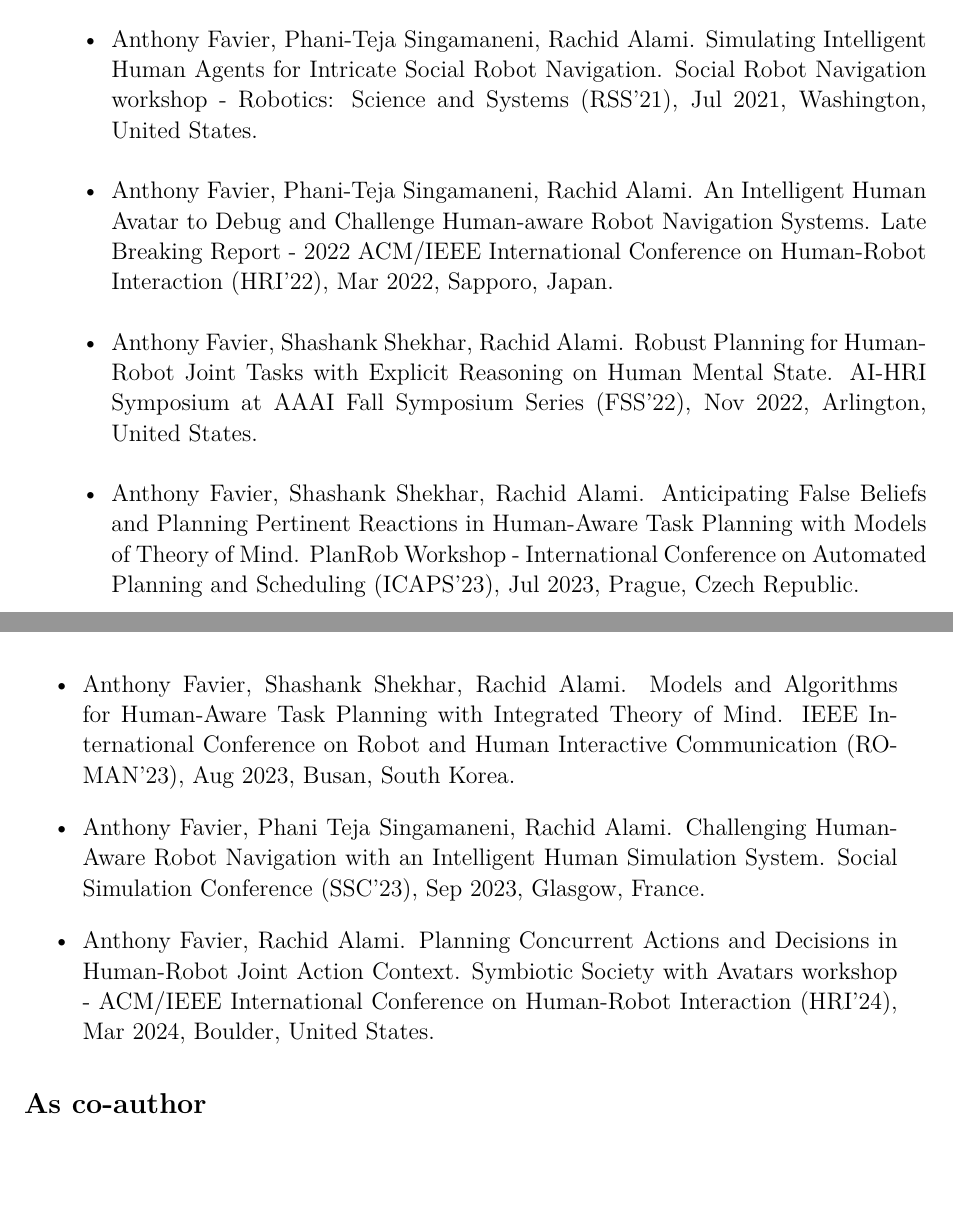
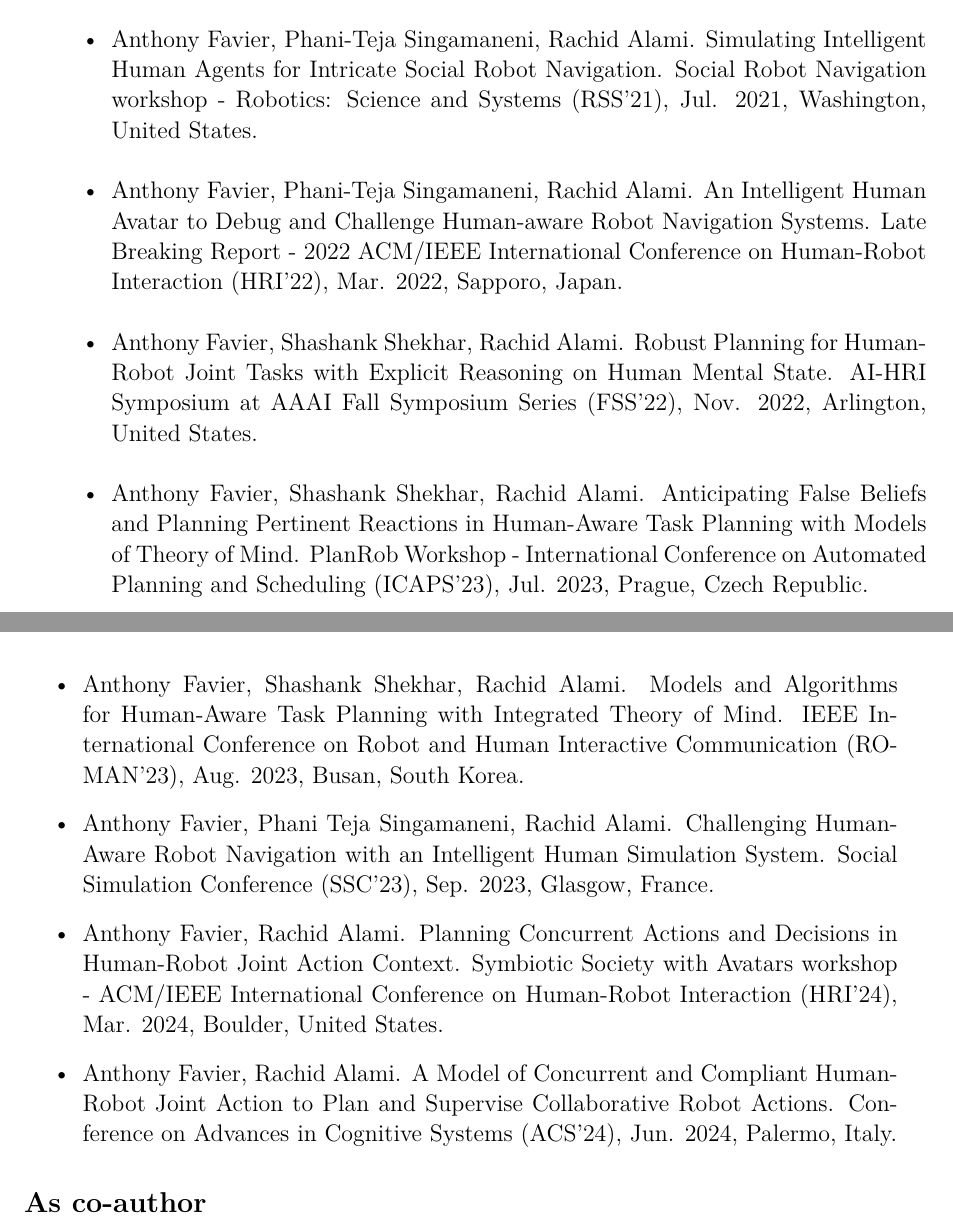
Before and after one commit to AnthonyFavier/Manuscrit, a LaTeX thesis (These.tex, which reads Chapters/Chapter0_Intro.tex): two parts of pages 27 and 28 of 257, joined at a grey line, cut so that both start at the same text, the shorter picture padded with empty space. Compiled offline with pdfLaTeX.

Commit message:
ACS publi added

```diff
--- a/Chapters/Chapter0_Intro.tex
+++ b/Chapters/Chapter0_Intro.tex
@@ -87,13 +87,14 @@ Eventually, general conclusions regarding my overall PhD work will be shared, an
 \subsection*{As main author}
 \begin{itemize}
 
-    \item Anthony Favier, Phani-Teja Singamaneni, Rachid Alami. Simulating Intelligent Human Agents for Intricate Social Robot Navigation. Social Robot Navigation workshop - Robotics: Science and Systems (RSS'21), Jul 2021, Washington, United States.
-    \item Anthony Favier, Phani-Teja Singamaneni, Rachid Alami. An Intelligent Human Avatar to Debug and Challenge Human-aware Robot Navigation Systems. Late Breaking Report - 2022 ACM/IEEE International Conference on Human-Robot Interaction (HRI'22), Mar 2022, Sapporo, Japan.
-    \item Anthony Favier, Shashank Shekhar, Rachid Alami. Robust Planning for Human-Robot Joint Tasks with Explicit Reasoning on Human Mental State. AI-HRI Symposium at AAAI Fall Symposium Series (FSS'22), Nov 2022, Arlington, United States.
-    \item Anthony Favier, Shashank Shekhar, Rachid Alami. Anticipating False Beliefs and Planning Pertinent Reactions in Human-Aware Task Planning with Models of Theory of Mind. PlanRob Workshop - International Conference on Automated Planning and Scheduling (ICAPS'23), Jul 2023, Prague, Czech Republic.
-    \item Anthony Favier, Shashank Shekhar, Rachid Alami. Models and Algorithms for Human-Aware Task Planning with Integrated Theory of Mind. IEEE International Conference on Robot and Human Interactive Communication (RO-MAN'23), Aug 2023, Busan, South Korea.
-    \item Anthony Favier, Phani Teja Singamaneni, Rachid Alami. Challenging Human-Aware Robot Navigation with an Intelligent Human Simulation System. Social Simulation Conference (SSC'23), Sep 2023, Glasgow, France.
-    \item Anthony Favier, Rachid Alami. Planning Concurrent Actions and Decisions in Human-Robot Joint Action Context. Symbiotic Society with Avatars workshop - ACM/IEEE International Conference on Human-Robot Interaction (HRI'24), Mar 2024, Boulder, United States.
+    \item Anthony Favier, Phani-Teja Singamaneni, Rachid Alami. Simulating Intelligent Human Agents for Intricate Social Robot Navigation. Social Robot Navigation workshop - Robotics: Science and Systems (RSS'21), Jul. 2021, Washington, United States.
+    \item Anthony Favier, Phani-Teja Singamaneni, Rachid Alami. An Intelligent Human Avatar to Debug and Challenge Human-aware Robot Navigation Systems. Late Breaking Report - 2022 ACM/IEEE International Conference on Human-Robot Interaction (HRI'22), Mar. 2022, Sapporo, Japan.
+    \item Anthony Favier, Shashank Shekhar, Rachid Alami. Robust Planning for Human-Robot Joint Tasks with Explicit Reasoning on Human Mental State. AI-HRI Symposium at AAAI Fall Symposium Series (FSS'22), Nov. 2022, Arlington, United States.
+    \item Anthony Favier, Shashank Shekhar, Rachid Alami. Anticipating False Beliefs and Planning Pertinent Reactions in Human-Aware Task Planning with Models of Theory of Mind. PlanRob Workshop - International Conference on Automated Planning and Scheduling (ICAPS'23), Jul. 2023, Prague, Czech Republic.
+    \item Anthony Favier, Shashank Shekhar, Rachid Alami. Models and Algorithms for Human-Aware Task Planning with Integrated Theory of Mind. IEEE International Conference on Robot and Human Interactive Communication (RO-MAN'23), Aug. 2023, Busan, South Korea.
+    \item Anthony Favier, Phani Teja Singamaneni, Rachid Alami. Challenging Human-Aware Robot Navigation with an Intelligent Human Simulation System. Social Simulation Conference (SSC'23), Sep. 2023, Glasgow, France.
+    \item Anthony Favier, Rachid Alami. Planning Concurrent Actions and Decisions in Human-Robot Joint Action Context. Symbiotic Society with Avatars workshop - ACM/IEEE International Conference on Human-Robot Interaction (HRI'24), Mar. 2024, Boulder, United States.
+    \item Anthony Favier, Rachid Alami. A Model of Concurrent and Compliant Human-Robot Joint Action to Plan and Supervise Collaborative Robot Actions. Conference on Advances in Cognitive Systems (ACS'24), Jun. 2024, Palermo, Italy.
 
 \end{itemize}
 
```
